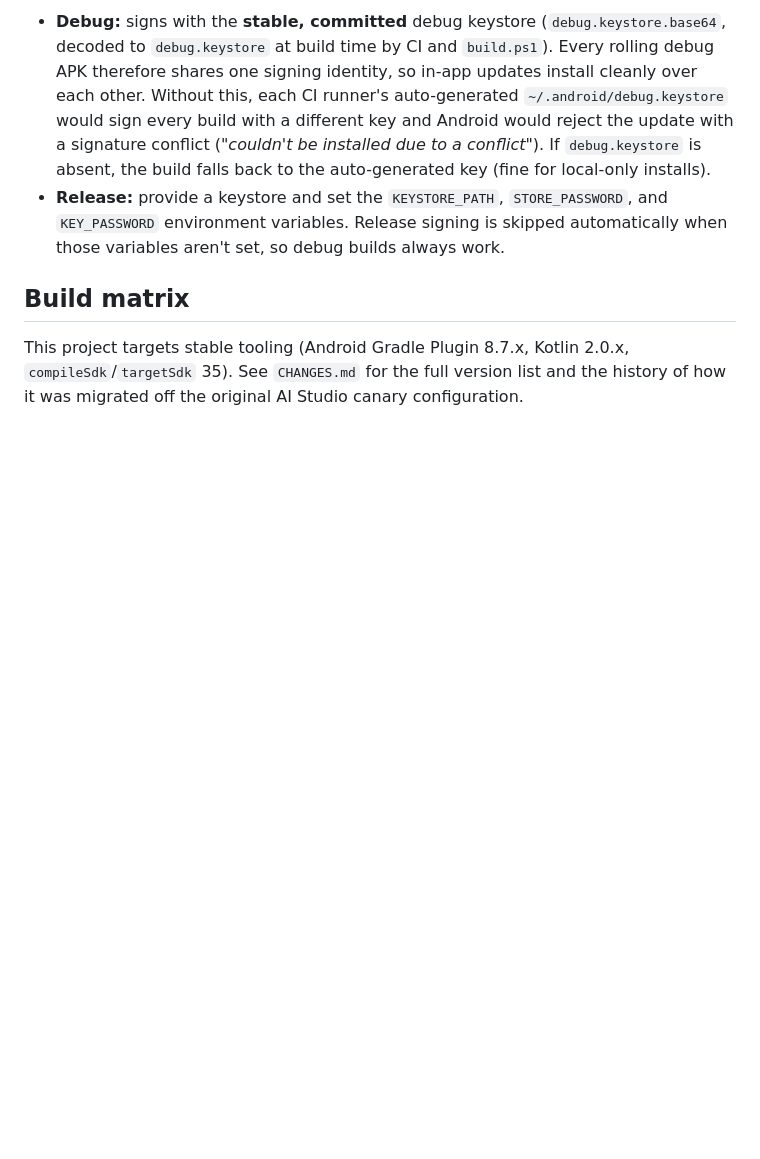
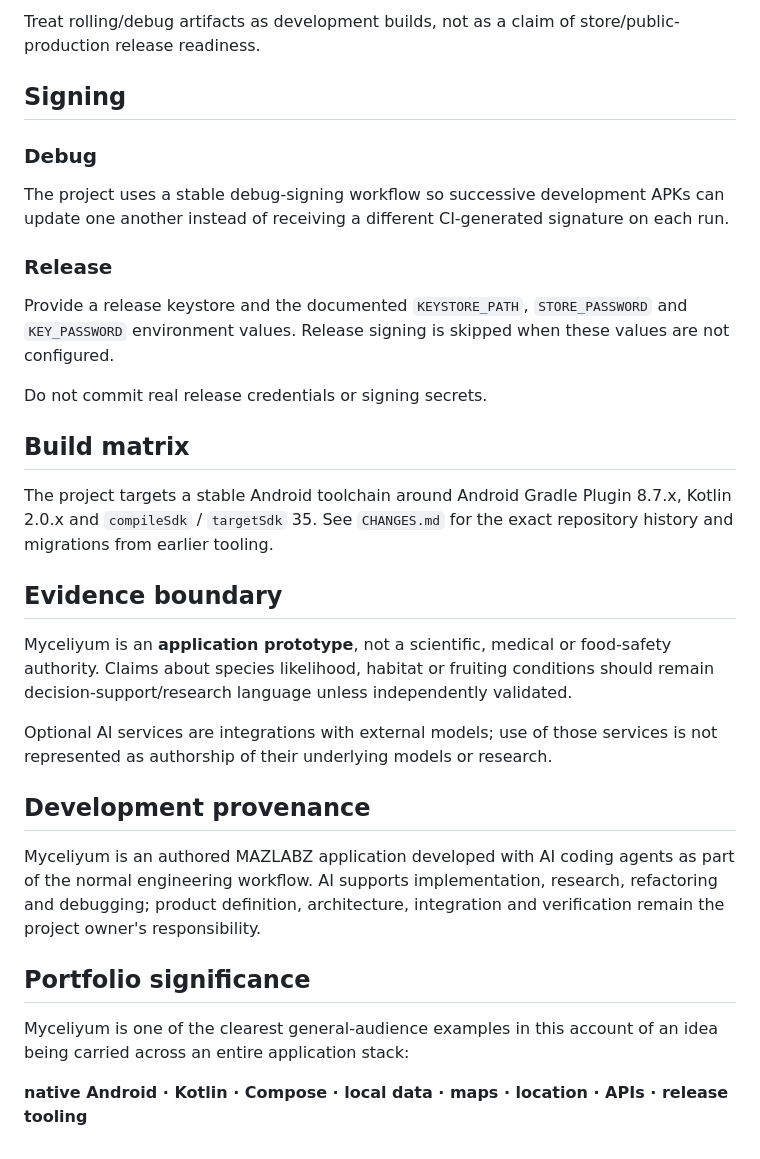
Before and after one commit to thotsl4yer69/Myceliyum, a Markdown page: README.md, the part around one of its changes. Rendered like a GitHub page; blank space fills up the shorter version.

```diff
--- a/README.md
+++ b/README.md
@@ -47,18 +66,34 @@ Overpass are public and keyless. Optional keys in `local.properties`
 
-- **Debug:** signs with the **stable, committed** debug keystore
-  (`debug.keystore.base64`, decoded to `debug.keystore` at build time by CI and
-  `build.ps1`). Every rolling debug APK therefore shares one signing identity, so
-  in-app updates install cleanly over each other. Without this, each CI runner's
-  auto-generated `~/.android/debug.keystore` would sign every build with a
-  different key and Android would reject the update with a signature conflict
-  (*"couldn't be installed due to a conflict"*). If `debug.keystore` is absent,
-  the build falls back to the auto-generated key (fine for local-only installs).
-- **Release:** provide a keystore and set the `KEYSTORE_PATH`, `STORE_PASSWORD`,
-  and `KEY_PASSWORD` environment variables. Release signing is skipped
-  automatically when those variables aren't set, so debug builds always work.
+Treat rolling/debug artifacts as development builds, not as a claim of store/public-production release readiness.
+
+## Signing
+
+### Debug
+
+The project uses a stable debug-signing workflow so successive development APKs can update one another instead of receiving a different CI-generated signature on each run.
+
+### Release
+
+Provide a release keystore and the documented `KEYSTORE_PATH`, `STORE_PASSWORD` and `KEY_PASSWORD` environment values. Release signing is skipped when these values are not configured.
+
+Do not commit real release credentials or signing secrets.
 
 ## Build matrix
 
-This project targets stable tooling (Android Gradle Plugin 8.7.x, Kotlin 2.0.x,
-`compileSdk`/`targetSdk` 35). See `CHANGES.md` for the full version list and the
-history of how it was migrated off the original AI Studio canary configuration.
+The project targets a stable Android toolchain around Android Gradle Plugin 8.7.x, Kotlin 2.0.x and `compileSdk` / `targetSdk` 35. See `CHANGES.md` for the exact repository history and migrations from earlier tooling.
+
+## Evidence boundary
+
+Myceliyum is an **application prototype**, not a scientific, medical or food-safety authority. Claims about species likelihood, habitat or fruiting conditions should remain decision-support/research language unless independently validated.
+
+Optional AI services are integrations with external models; use of those services is not represented as authorship of their underlying models or research.
+
+## Development provenance
+
+Myceliyum is an authored MAZLABZ application developed with AI coding agents as part of the normal engineering workflow. AI supports implementation, research, refactoring and debugging; product definition, architecture, integration and verification remain the project owner's responsibility.
+
+## Portfolio significance
+
+Myceliyum is one of the clearest general-audience examples in this account of an idea being carried across an entire application stack:
+
+**native Android · Kotlin · Compose · local data · maps · location · APIs · release tooling**
```
Also changed, not shown: other parts of README.md (+50 -31 lines).
